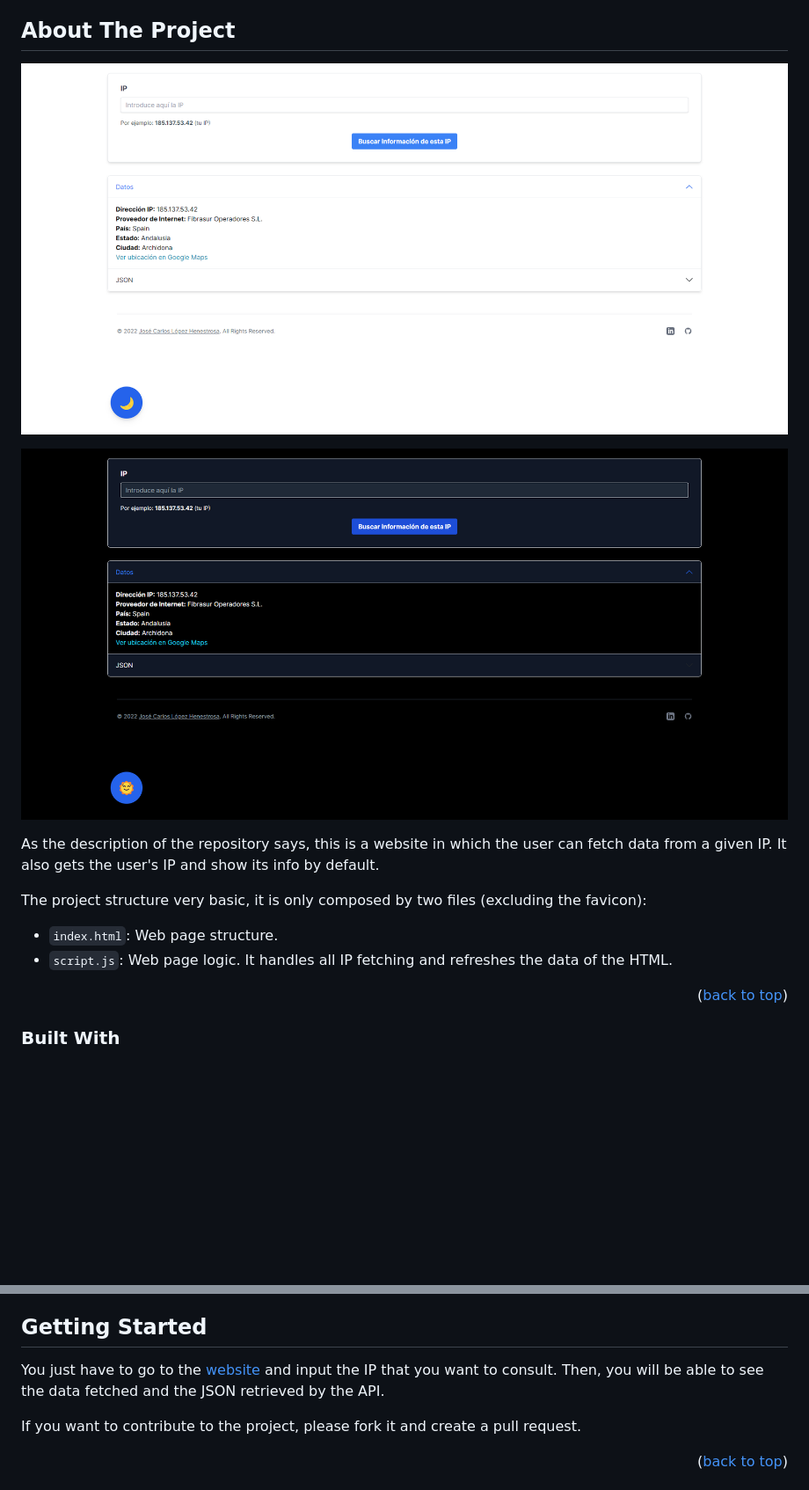
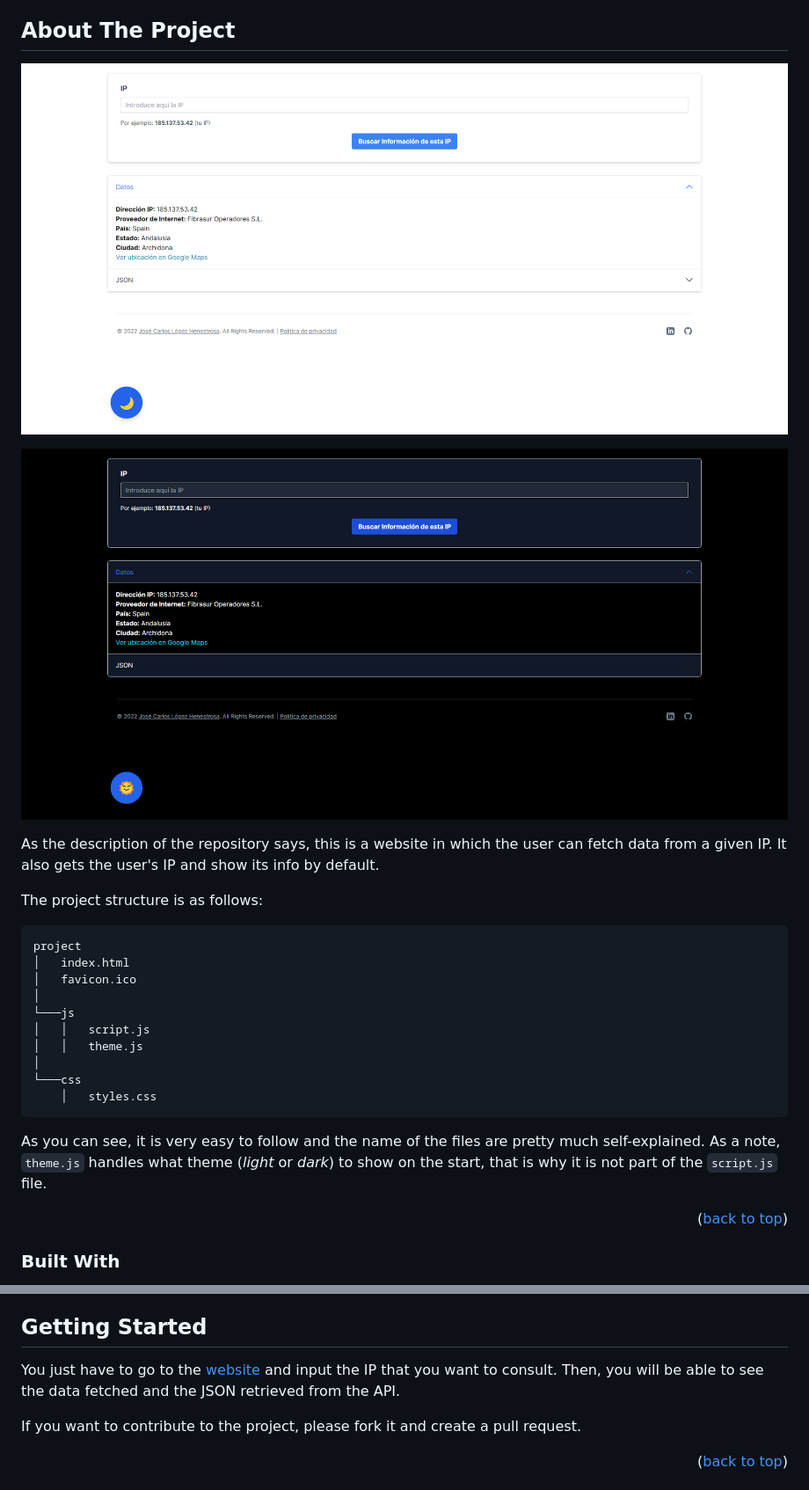
Before and after one commit to HenestrosaConH/fetch-ip-info, a Markdown page: README.md, 2 parts joined by grey strips. Shown: that part at 88% size. Rendered like a GitHub page; pictures changed too: docs/img/main-screenshot-dark.png, docs/img/main-screenshot.png; blank space fills up the shorter version.

````diff
--- a/README.md
+++ b/README.md
@@ -60,10 +60,22 @@
 
 As the description of the repository says, this is a website in which the user can fetch data from a given IP. It also gets the user's IP and show its info by default.
 
-The project structure very basic, it is only composed by two files (excluding the favicon):
+The project structure is as follows:
 
-- `index.html`: Web page structure.
-- `script.js`: Web page logic. It handles all IP fetching and refreshes the data of the HTML.
+```
+project
+│   index.html
+│   favicon.ico
+│
+└───js
+│   │   script.js
+│   │   theme.js
+│
+└───css
+    │   styles.css
+```
+
+As you can see, it is very easy to follow and the name of the files are pretty much self-explained. As a note, `theme.js` handles what theme (_light_ or _dark_) to show on the start, that is why it is not part of the `script.js` file.
 
 <p align="right">(<a href="#top">back to top</a>)</p>
 
@@ -83,7 +95,7 @@ The project structure very basic, it is only composed by two files (excluding th
 
 ## Getting Started
 
-You just have to go to the [website](https://fetchipinfo.netlify.app/) and input the IP that you want to consult. Then, you will be able to see the data fetched and the JSON retrieved by the API.
+You just have to go to the [website](https://fetchipinfo.netlify.app/) and input the IP that you want to consult. Then, you will be able to see the data fetched and the JSON retrieved from the API.
 
 If you want to contribute to the project, please fork it and create a pull request.
 
````
